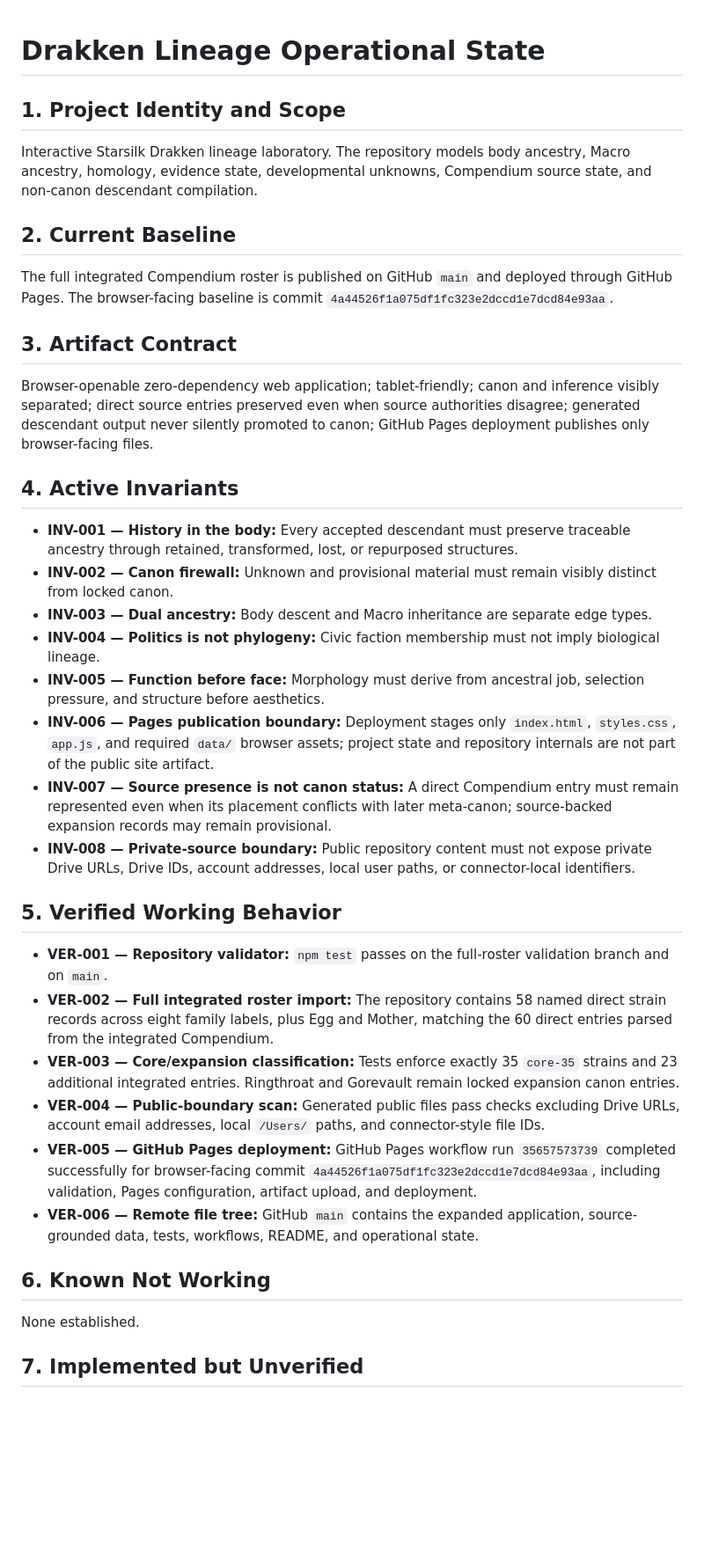
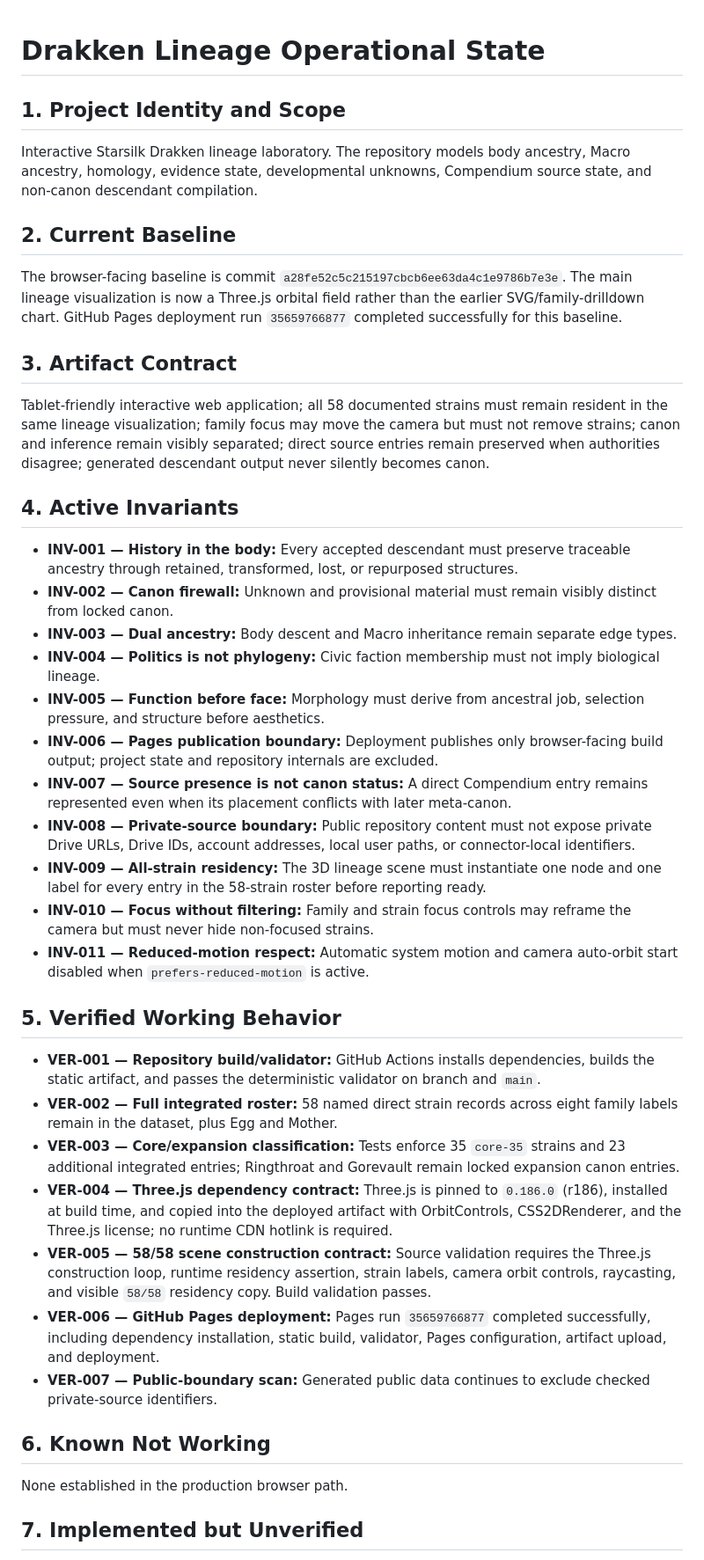
Before and after one commit to westkitty/Drakken_Lineage, a Markdown page: OPERATIONAL_STATE.md, the part around one of its changes. Shown at 88% size. Drawn GitHub-style; blank space fills up the shorter version.

```diff
--- a/OPERATIONAL_STATE.md
+++ b/OPERATIONAL_STATE.md
@@ -1,36 +1,40 @@
 # Drakken Lineage Operational State
 <!-- operational-state:metadata
-{"schema_version":1,"project_id":"drakken-lineage","project_name":"Drakken Lineage","project_root":"repository root","artifact_path":"index.html","state_revision":4,"last_updated":"2026-09-21T21:32:00Z","current_baseline":{"identity":"site/data commit 4a44526f1a075df1fc323e2dccd1e7dcd84e93aa","state":"partially-verified","last_verified":"2026-09-21T21:31:04Z"},"scope_boundaries":["Drakken lineage web laboratory and repository-native canon data only"],"linked_parent_state":null}
+{"schema_version":1,"project_id":"drakken-lineage","project_name":"Drakken Lineage","project_root":"repository root","artifact_path":"index.html","state_revision":5,"last_updated":"2026-09-21T21:55:00Z","current_baseline":{"identity":"Three.js orbital lineage main a28fe52c5c215197cbcb6ee63da4c1e9786b7e3e","state":"partially-verified","last_verified":"2026-09-21T21:54:23Z"},"scope_boundaries":["Drakken lineage web laboratory and repository-native canon data only"],"linked_parent_state":null}
 -->
 
 ## 1. Project Identity and Scope
 Interactive Starsilk Drakken lineage laboratory. The repository models body ancestry, Macro ancestry, homology, evidence state, developmental unknowns, Compendium source state, and non-canon descendant compilation.
 
 ## 2. Current Baseline
-The full integrated Compendium roster is published on GitHub `main` and deployed through GitHub Pages. The browser-facing baseline is commit `4a44526f1a075df1fc323e2dccd1e7dcd84e93aa`.
+The browser-facing baseline is commit `a28fe52c5c215197cbcb6ee63da4c1e9786b7e3e`. The main lineage visualization is now a Three.js orbital field rather than the earlier SVG/family-drilldown chart. GitHub Pages deployment run `35659766877` completed successfully for this baseline.
 
 ## 3. Artifact Contract
-Browser-openable zero-dependency web application; tablet-friendly; canon and inference visibly separated; direct source entries preserved even when source authorities disagree; generated descendant output never silently promoted to canon; GitHub Pages deployment publishes only browser-facing files.
+Tablet-friendly interactive web application; all 58 documented strains must remain resident in the same lineage visualization; family focus may move the camera but must not remove strains; canon and inference remain visibly separated; direct source entries remain preserved when authorities disagree; generated descendant output never silently becomes canon.
 
 ## 4. Active Invariants
 - **INV-001 — History in the body:** Every accepted descendant must preserve traceable ancestry through retained, transformed, lost, or repurposed structures.
 - **INV-002 — Canon firewall:** Unknown and provisional material must remain visibly distinct from locked canon.
-- **INV-003 — Dual ancestry:** Body descent and Macro inheritance are separate edge types.
+- **INV-003 — Dual ancestry:** Body descent and Macro inheritance remain separate edge types.
 - **INV-004 — Politics is not phylogeny:** Civic faction membership must not imply biological lineage.
 - **INV-005 — Function before face:** Morphology must derive from ancestral job, selection pressure, and structure before aesthetics.
-- **INV-006 — Pages publication boundary:** Deployment stages only `index.html`, `styles.css`, `app.js`, and required `data/` browser assets; project state and repository internals are not part of the public site artifact.
-- **INV-007 — Source presence is not canon status:** A direct Compendium entry must remain represented even when its placement conflicts with later meta-canon; source-backed expansion records may remain provisional.
+- **INV-006 — Pages publication boundary:** Deployment publishes only browser-facing build output; project state and repository internals are excluded.
+- **INV-007 — Source presence is not canon status:** A direct Compendium entry remains represented even when its placement conflicts with later meta-canon.
 - **INV-008 — Private-source boundary:** Public repository content must not expose private Drive URLs, Drive IDs, account addresses, local user paths, or connector-local identifiers.
+- **INV-009 — All-strain residency:** The 3D lineage scene must instantiate one node and one label for every entry in the 58-strain roster before reporting ready.
+- **INV-010 — Focus without filtering:** Family and strain focus controls may reframe the camera but must never hide non-focused strains.
+- **INV-011 — Reduced-motion respect:** Automatic system motion and camera auto-orbit start disabled when `prefers-reduced-motion` is active.
 
 ## 5. Verified Working Behavior
-- **VER-001 — Repository validator:** `npm test` passes on the full-roster validation branch and on `main`.
-- **VER-002 — Full integrated roster import:** The repository contains 58 named direct strain records across eight family labels, plus Egg and Mother, matching the 60 direct entries parsed from the integrated Compendium.
-- **VER-003 — Core/expansion classification:** Tests enforce exactly 35 `core-35` strains and 23 additional integrated entries. Ringthroat and Gorevault remain locked expansion canon entries.
-- **VER-004 — Public-boundary scan:** Generated public files pass checks excluding Drive URLs, account email addresses, local `/Users/` paths, and connector-style file IDs.
-- **VER-005 — GitHub Pages deployment:** GitHub Pages workflow run `35657573739` completed successfully for browser-facing commit `4a44526f1a075df1fc323e2dccd1e7dcd84e93aa`, including validation, Pages configuration, artifact upload, and deployment.
-- **VER-006 — Remote file tree:** GitHub `main` contains the expanded application, source-grounded data, tests, workflows, README, and operational state.
+- **VER-001 — Repository build/validator:** GitHub Actions installs dependencies, builds the static artifact, and passes the deterministic validator on branch and `main`.
+- **VER-002 — Full integrated roster:** 58 named direct strain records across eight family labels remain in the dataset, plus Egg and Mother.
+- **VER-003 — Core/expansion classification:** Tests enforce 35 `core-35` strains and 23 additional integrated entries; Ringthroat and Gorevault remain locked expansion canon entries.
+- **VER-004 — Three.js dependency contract:** Three.js is pinned to `0.186.0` (r186), installed at build time, and copied into the deployed artifact with OrbitControls, CSS2DRenderer, and the Three.js license; no runtime CDN hotlink is required.
+- **VER-005 — 58/58 scene construction contract:** Source validation requires the Three.js construction loop, runtime residency assertion, strain labels, camera orbit controls, raycasting, and visible `58/58` residency copy. Build validation passes.
+- **VER-006 — GitHub Pages deployment:** Pages run `35659766877` completed successfully, including dependency installation, static build, validator, Pages configuration, artifact upload, and deployment.
+- **VER-007 — Public-boundary scan:** Generated public data continues to exclude checked private-source identifiers.
 
 ## 6. Known Not Working
-None established.
+None established in the production browser path.
 
 ## 7. Implemented but Unverified
```
Also changed, not shown: other parts of OPERATIONAL_STATE.md (+30 -28 lines).
